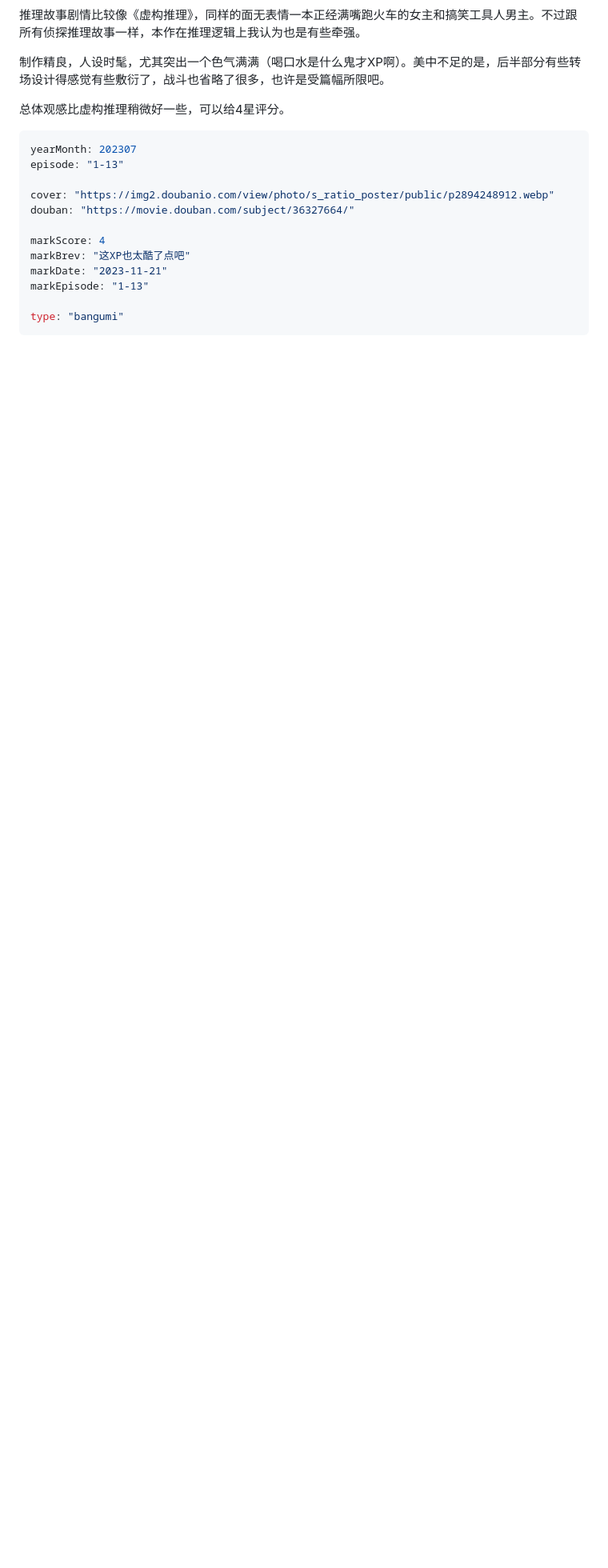
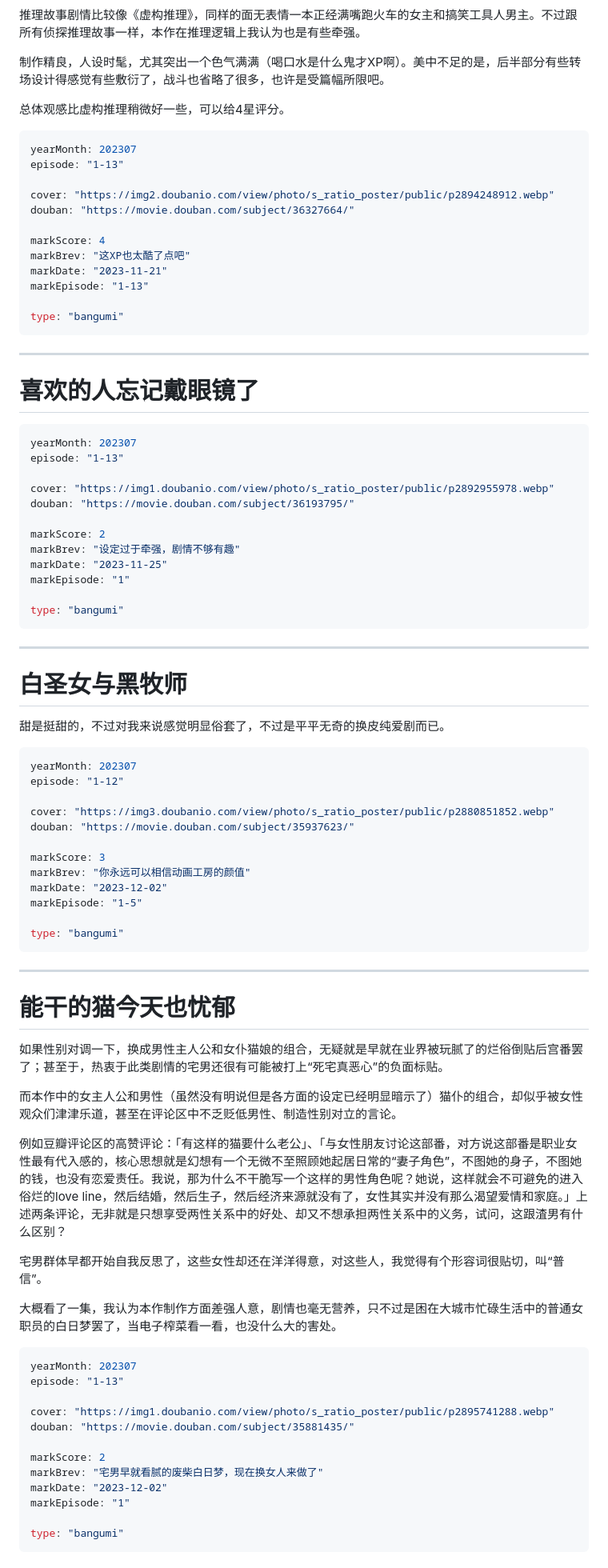
Before and after one commit to Saodd/Janpan-Bangumi, a Markdown page: bangumi/comment/2023.md, the part around one of its changes. Shown at 80% size. Drawn GitHub-style; blank space fills up the shorter version.

Commit message:
七月厕纸

````diff
--- a/bangumi/comment/2023.md
+++ b/bangumi/comment/2023.md
@@ -1918,3 +1918,70 @@ markEpisode: "1-13"
 
 type: "bangumi"
 ```
+
+----
+# 喜欢的人忘记戴眼镜了
+
+```yaml
+yearMonth: 202307
+episode: "1-13"
+
+cover: "https://img1.doubanio.com/view/photo/s_ratio_poster/public/p2892955978.webp"
+douban: "https://movie.douban.com/subject/36193795/"
+
+markScore: 2
+markBrev: "设定过于牵强，剧情不够有趣"
+markDate: "2023-11-25"
+markEpisode: "1"
+
+type: "bangumi"
+```
+
+----
+# 白圣女与黑牧师
+
+甜是挺甜的，不过对我来说感觉明显俗套了，不过是平平无奇的换皮纯爱剧而已。
+
+```yaml
+yearMonth: 202307
+episode: "1-12"
+
+cover: "https://img3.doubanio.com/view/photo/s_ratio_poster/public/p2880851852.webp"
+douban: "https://movie.douban.com/subject/35937623/"
+
+markScore: 3
+markBrev: "你永远可以相信动画工房的颜值"
+markDate: "2023-12-02"
+markEpisode: "1-5"
+
+type: "bangumi"
+```
+
+----
+# 能干的猫今天也忧郁
+
+如果性别对调一下，换成男性主人公和女仆猫娘的组合，无疑就是早就在业界被玩腻了的烂俗倒贴后宫番罢了；甚至于，热衷于此类剧情的宅男还很有可能被打上“死宅真恶心”的负面标贴。
+
+而本作中的女主人公和男性（虽然没有明说但是各方面的设定已经明显暗示了）猫仆的组合，却似乎被女性观众们津津乐道，甚至在评论区中不乏贬低男性、制造性别对立的言论。
+
+例如豆瓣评论区的高赞评论：「有这样的猫要什么老公」、「与女性朋友讨论这部番，对方说这部番是职业女性最有代入感的，核心思想就是幻想有一个无微不至照顾她起居日常的“妻子角色”，不图她的身子，不图她的钱，也没有恋爱责任。我说，那为什么不干脆写一个这样的男性角色呢？她说，这样就会不可避免的进入俗烂的love line，然后结婚，然后生子，然后经济来源就没有了，女性其实并没有那么渴望爱情和家庭。」上述两条评论，无非就是只想享受两性关系中的好处、却又不想承担两性关系中的义务，试问，这跟渣男有什么区别？
+
+宅男群体早都开始自我反思了，这些女性却还在洋洋得意，对这些人，我觉得有个形容词很贴切，叫“普信”。
+
+大概看了一集，我认为本作制作方面差强人意，剧情也毫无营养，只不过是困在大城市忙碌生活中的普通女职员的白日梦罢了，当电子榨菜看一看，也没什么大的害处。
+
+```yaml
+yearMonth: 202307
+episode: "1-13"
+
+cover: "https://img1.doubanio.com/view/photo/s_ratio_poster/public/p2895741288.webp"
+douban: "https://movie.douban.com/subject/35881435/"
+
+markScore: 2
+markBrev: "宅男早就看腻的废柴白日梦，现在换女人来做了"
+markDate: "2023-12-02"
+markEpisode: "1"
+
+type: "bangumi"
+```
+
````
Also changed, not shown: other parts of bangumi/comment/2023.md (+23 -0 lines).
